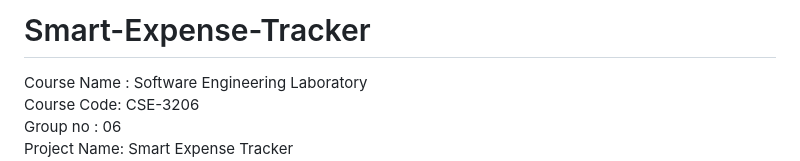
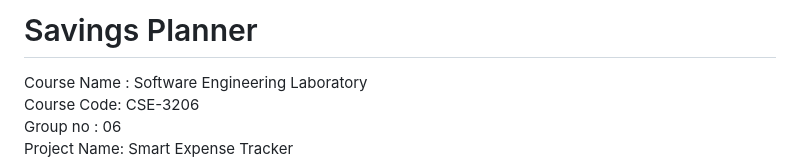
Before and after one commit to mdjunayet10/Savings-Planner, a Markdown page: README.md, the part around the change. Rendered like a GitHub page.

```diff
--- a/README.md
+++ b/README.md
@@ -1,4 +1,4 @@
-# Smart-Expense-Tracker
+# Savings Planner
 Course Name  : Software Engineering Laboratory
 Course Code: CSE-3206
 Group no : 06
```
